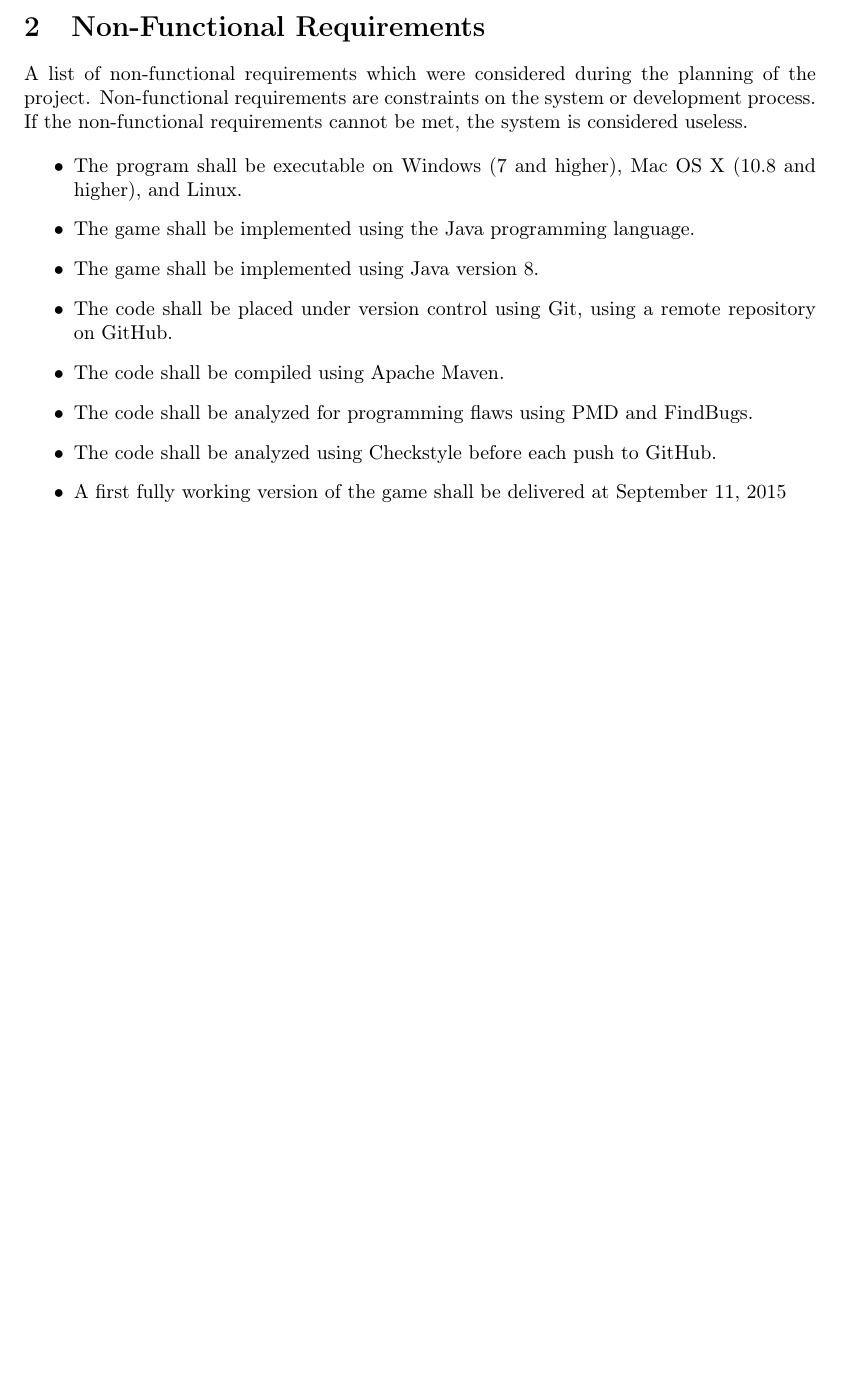
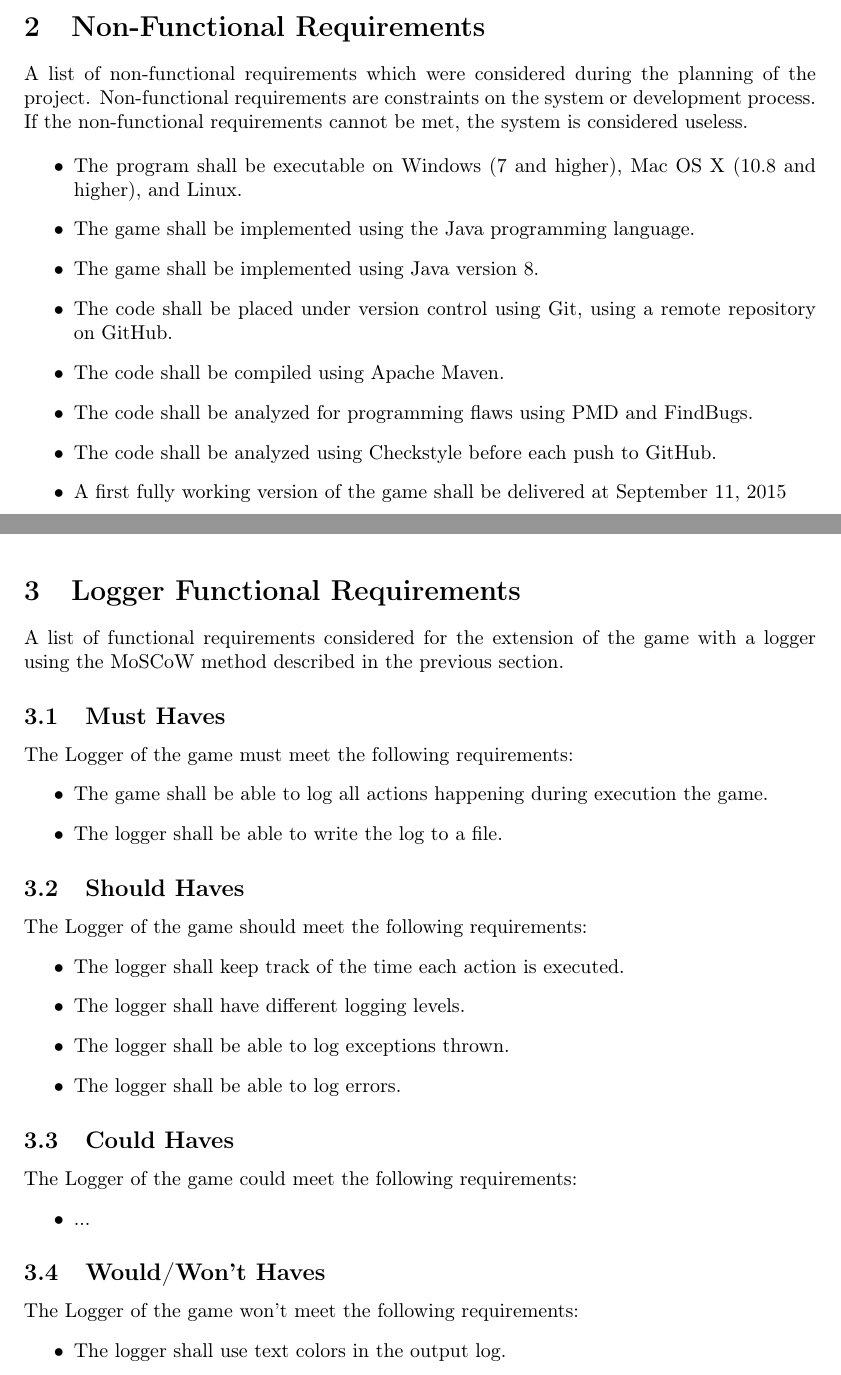
Before and after one commit to Kingdorian/TI2206-SEM-Group-22, a LaTeX document (deliverables/requirements/requirements.tex, which reads deliverables/requirements/logger.tex): part of page 5 of 5 before the commit and two parts of pages 5 and 6 of 6 after it, the two joined at a grey line, cut so that both start at the same text, the shorter picture padded with empty space. Compiled offline with pdfLaTeX.

Commit message:
Add logger requirements

```diff
--- /dev/null
+++ b/deliverables/requirements/logger.tex
@@ -0,0 +1,31 @@
+\section{Logger Functional Requirements}
+
+A list of functional requirements considered for the extension of the game with a logger using the MoSCoW method described in the previous section.
+
+\subsection{Must Haves}
+The Logger of the game must meet the following requirements:
+\begin{itemize}
+	\item The game shall be able to log all actions happening during execution the game.
+	\item The logger shall be able to write the log to a file.
+\end{itemize}
+
+\subsection{Should Haves}
+The Logger of the game  should meet the following requirements:
+\begin{itemize}
+	\item The logger shall keep track of the time each action is executed.
+	\item The logger shall have different logging levels.
+	\item The logger shall be able to log exceptions thrown.
+	\item The logger shall be able to log errors.
+\end{itemize}
+
+\subsection{Could Haves}
+The Logger of the game could meet the following requirements:
+\begin{itemize}
+	\item ...
+\end{itemize}
+
+\subsection{Would/Won't Haves}
+The Logger of the game won't meet the following requirements:
+\begin{itemize}
+	\item The logger shall use text colors in the output log.
+\end{itemize}
```
Also changed, not shown: deliverables/requirements/requirements.tex (+1 -0 lines), deliverables/requirements/requirements.pdf.
